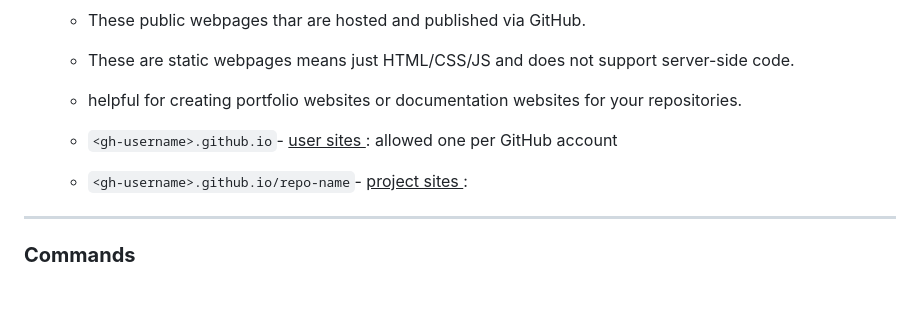
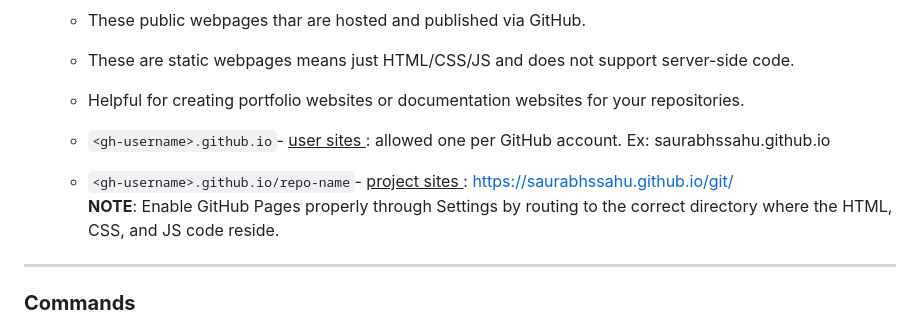
Before and after one commit to saurabhssahu/git, a Markdown page: README.md, the part around the change. Rendered like a GitHub page; blank space fills up the shorter version.

Commit message:
Add gh-page details

```diff
--- a/README.md
+++ b/README.md
@@ -35,10 +35,11 @@ git rebase re-writes the history
 
   - These public webpages thar are hosted and published via GitHub.
   - These are static webpages means just HTML/CSS/JS and does not support server-side code.
-  - helpful for creating portfolio websites or documentation websites for your repositories.
+  - Helpful for creating portfolio websites or documentation websites for your repositories.
 
-  - `<gh-username>.github.io`- <u> user sites </u>: allowed one per GitHub account
-  - `<gh-username>.github.io/repo-name`- <u> project sites </u>:
+  - `<gh-username>.github.io`- <u> user sites </u>: allowed one per GitHub account. Ex: saurabhssahu.github.io
+  - `<gh-username>.github.io/repo-name`- <u> project sites </u>: https://saurabhssahu.github.io/git/ <br>
+    **NOTE**: Enable GitHub Pages properly through Settings by routing to the correct directory where the HTML, CSS, and JS code reside.
 
 ---
 
```
